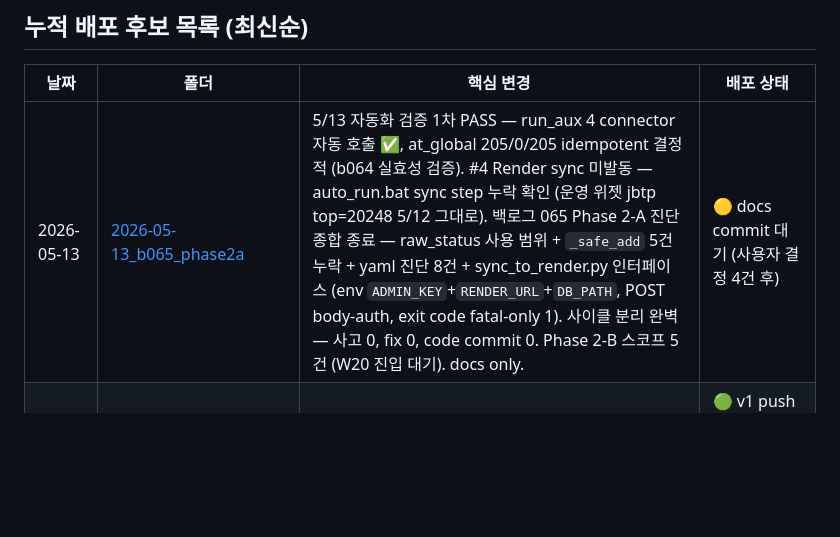
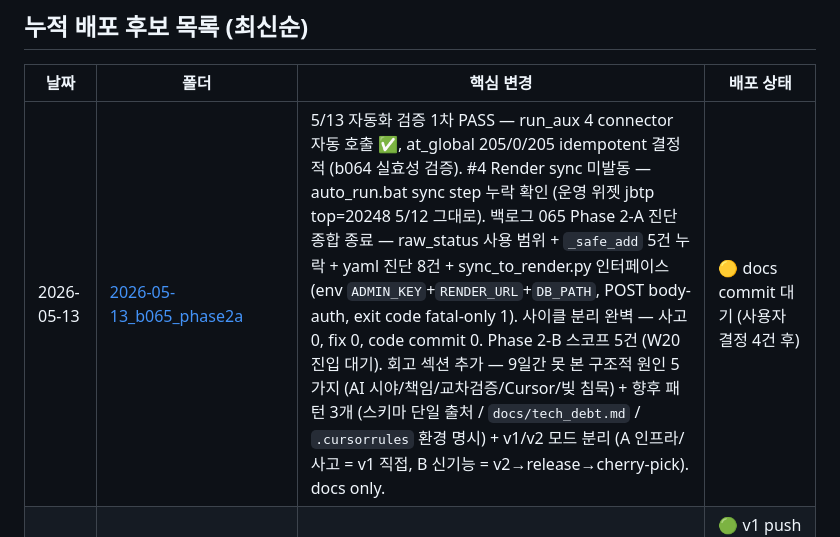
Before and after one commit to hover9710-beep/Job-bizgov-platform, a Markdown page: release/INDEX.md, the part around the change. Drawn GitHub-style; blank space fills up the shorter version.

```diff
--- a/release/INDEX.md
+++ b/release/INDEX.md
@@ -4,7 +4,7 @@
 
 | 날짜 | 폴더 | 핵심 변경 | 배포 상태 |
 |---|---|---|---|
-| 2026-05-13 | [2026-05-13_b065_phase2a](./2026-05-13_b065_phase2a/) | 5/13 자동화 검증 1차 PASS — run_aux 4 connector 자동 호출 ✅, at_global 205/0/205 idempotent 결정적 (b064 실효성 검증). #4 Render sync 미발동 — auto_run.bat sync step 누락 확인 (운영 위젯 jbtp top=20248 5/12 그대로). 백로그 065 Phase 2-A 진단 종합 종료 — raw_status 사용 범위 + `_safe_add` 5건 누락 + yaml 진단 8건 + sync_to_render.py 인터페이스 (env `ADMIN_KEY`+`RENDER_URL`+`DB_PATH`, POST body-auth, exit code fatal-only 1). 사이클 분리 완벽 — 사고 0, fix 0, code commit 0. Phase 2-B 스코프 5건 (W20 진입 대기). docs only. | 🟡 docs commit 대기 (사용자 결정 4건 후) |
+| 2026-05-13 | [2026-05-13_b065_phase2a](./2026-05-13_b065_phase2a/) | 5/13 자동화 검증 1차 PASS — run_aux 4 connector 자동 호출 ✅, at_global 205/0/205 idempotent 결정적 (b064 실효성 검증). #4 Render sync 미발동 — auto_run.bat sync step 누락 확인 (운영 위젯 jbtp top=20248 5/12 그대로). 백로그 065 Phase 2-A 진단 종합 종료 — raw_status 사용 범위 + `_safe_add` 5건 누락 + yaml 진단 8건 + sync_to_render.py 인터페이스 (env `ADMIN_KEY`+`RENDER_URL`+`DB_PATH`, POST body-auth, exit code fatal-only 1). 사이클 분리 완벽 — 사고 0, fix 0, code commit 0. Phase 2-B 스코프 5건 (W20 진입 대기). 회고 섹션 추가 — 9일간 못 본 구조적 원인 5가지 (AI 시야/책임/교차검증/Cursor/빚 침묵) + 향후 패턴 3개 (스키마 단일 출처 / `docs/tech_debt.md` / `.cursorrules` 환경 명시) + v1/v2 모드 분리 (A 인프라/사고 = v1 직접, B 신기능 = v2→release→cherry-pick). docs only. | 🟡 docs commit 대기 (사용자 결정 4건 후) |
 | 2026-05-12 (새벽) | (docs only) | 5/12 새벽 daily 추가 — PC 스케줄러 실험용 정정 + 자동화 부재 진단 (v1 `d879ae9`). 백로그 065 신설 — Actions `/api/sync` 통합 (5/3 disable 의 진짜 대체) (v1 `9535417`). 다음 사이클 (W20) 작업 정의 — 코드 변경 0 | 🟢 v1 push 완료 / v2 cherry-pick 완료 (daily `666a5f7`, 065 `4a9fd16`) |
 | 2026-05-12 (한밤중 2차) | (commit only) | b064 Phase 2 (3 connector url 정규화) + #1 scheduler 활성화 (4 connector run_aux_crawlers 자동 호출) (v1 `9b9398a`). kseafood Phase 2-B 잔존 | 🟡 v1 push 진행 / v2 cherry-pick 보류 (Phase 2-B 와 함께) |
 | 2026-05-12 (한밤중 1차) | (commit only) | b029 jbtp connector 통째 sync (4단계 분리 + _common 도입 + url 정규화 통합) (v1 `fd79792`). #1 scheduler dry-test 에서 4 connector url 변경 결함 발견 → 백로그 064 신설, #1 보류 | 🟢 v1 push 완료 / v2 cherry-pick 보류 (064 완료 후) |
```
Also changed, not shown: docs/daily/2026-05-13.md (+62 -0 lines).
